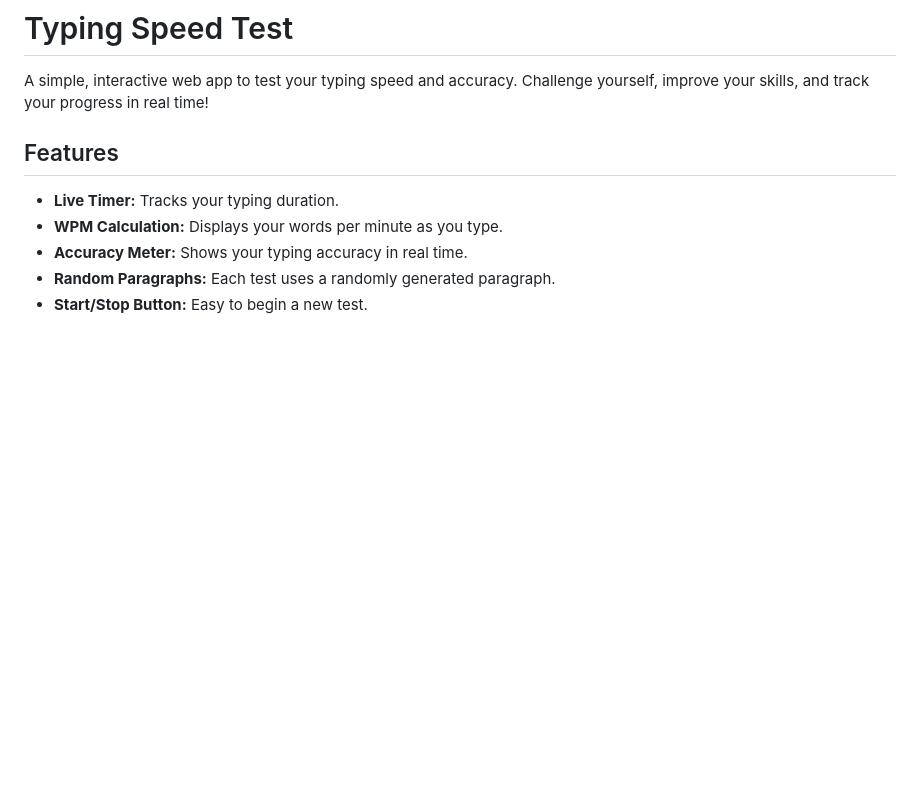
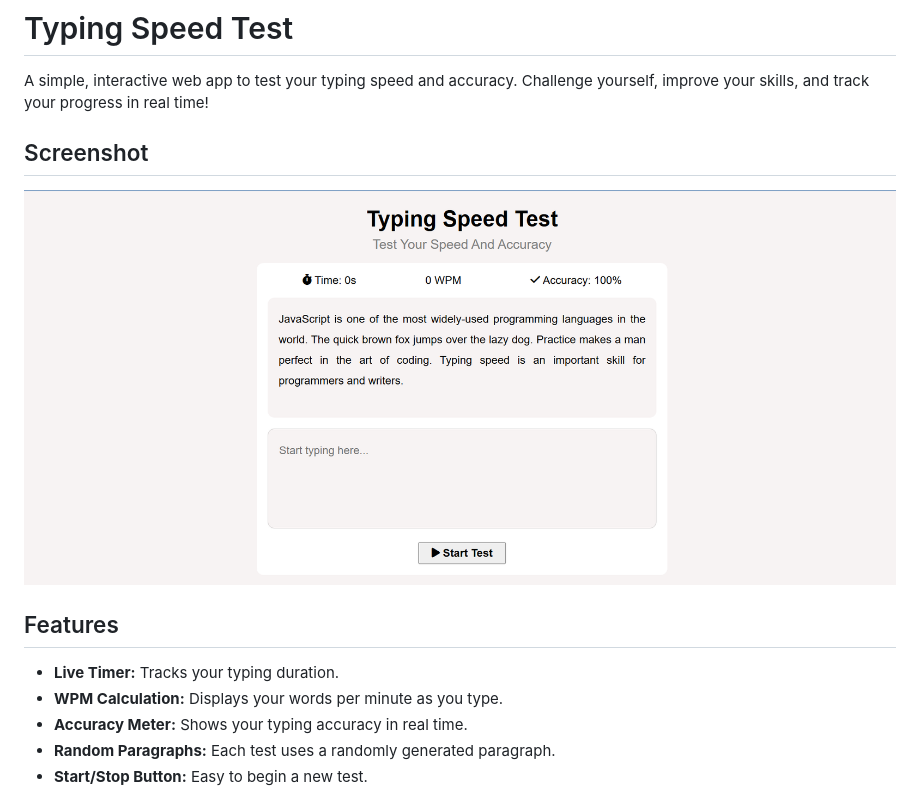
Before and after one commit to akshans16/Typing-Speed-Test, a Markdown page: ReadMe.md, the part around the change. GitHub-like rendering; pictures changed too: image.png (added); blank space fills up the shorter version.

Commit message:
initial commit

```diff
--- a/ReadMe.md
+++ b/ReadMe.md
@@ -1,6 +1,10 @@
 # Typing Speed Test
 
 A simple, interactive web app to test your typing speed and accuracy. Challenge yourself, improve your skills, and track your progress in real time!
+
+## Screenshot
+![Screenshot](image.png)
+
 
 ## Features
 
```
